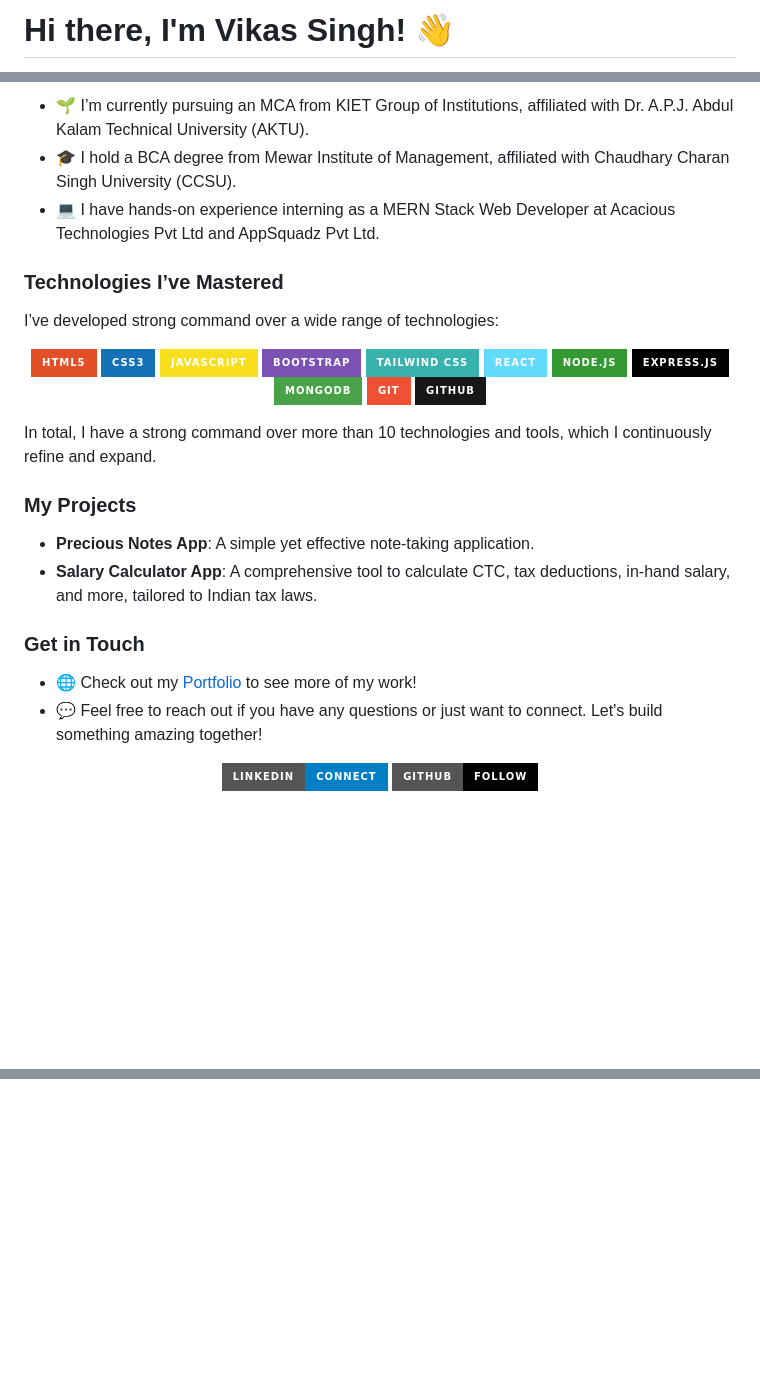
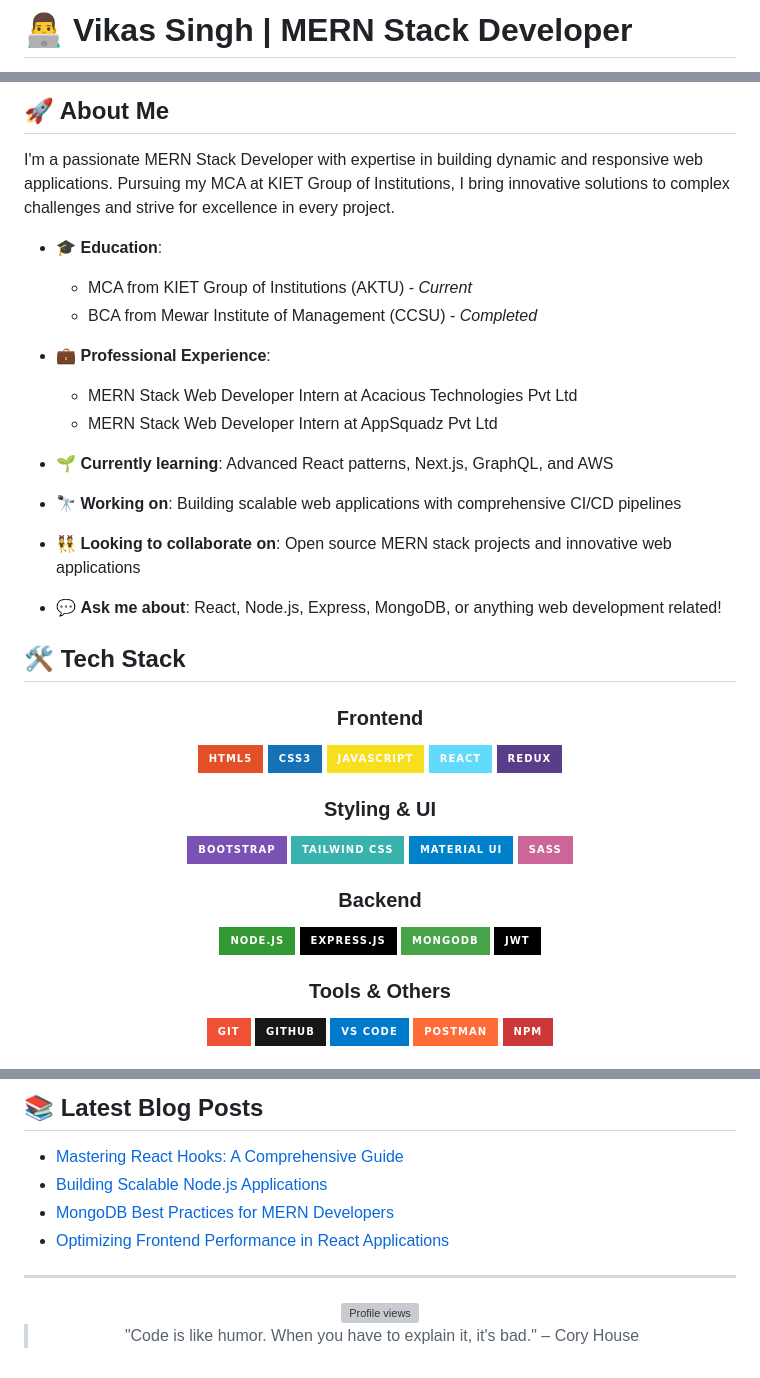
Before and after one commit to Iamvikassingh/Iamvikassingh, a Markdown page: README.md, 3 parts joined by grey strips. GitHub-like rendering; badges without logos; blank space fills up the shorter version; grey boxes are pictures that could not be loaded.

```diff
--- a/README.md
+++ b/README.md
@@ -1,2 +1,2 @@
-# Hi there, I'm Vikas Singh! 👋
+# 👨‍💻 Vikas Singh | MERN Stack Developer
 
@@ -4,40 +6,50 @@ Welcome to my GitHub profile! I'm a passionate MERN Stack Developer with a stron
 
-- 🌱 I’m currently pursuing an MCA from KIET Group of Institutions, affiliated with Dr. A.P.J. Abdul Kalam Technical University (AKTU).
-- 🎓 I hold a BCA degree from Mewar Institute of Management, affiliated with Chaudhary Charan Singh University (CCSU).
-- 💻 I have hands-on experience interning as a MERN Stack Web Developer at Acacious Technologies Pvt Ltd and AppSquadz Pvt Ltd.
+## 🚀 About Me
 
-### Technologies I’ve Mastered
-I’ve developed strong command over a wide range of technologies:
+I'm a passionate MERN Stack Developer with expertise in building dynamic and responsive web applications. Pursuing my MCA at KIET Group of Institutions, I bring innovative solutions to complex challenges and strive for excellence in every project.
 
-<p align="center">
-  <img src="https://img.shields.io/badge/HTML5-%23E34F26.svg?style=for-the-badge&logo=html5&logoColor=white" alt="HTML5"/>
-  <img src="https://img.shields.io/badge/CSS3-%231572B6.svg?style=for-the-badge&logo=css3&logoColor=white" alt="CSS3"/>
-  <img src="https://img.shields.io/badge/JavaScript-%23F7DF1E.svg?style=for-the-badge&logo=javascript&logoColor=black" alt="JavaScript"/>
-  <img src="https://img.shields.io/badge/Bootstrap-%237952B3.svg?style=for-the-badge&logo=bootstrap&logoColor=white" alt="Bootstrap"/>
-  <img src="https://img.shields.io/badge/Tailwind_CSS-%2338B2AC.svg?style=for-the-badge&logo=tailwind-css&logoColor=white" alt="Tailwind CSS"/>
-  <img src="https://img.shields.io/badge/React-%2361DAFB.svg?style=for-the-badge&logo=react&logoColor=black" alt="React.js"/>
-  <img src="https://img.shields.io/badge/Node.js-%23339933.svg?style=for-the-badge&logo=nodedotjs&logoColor=white" alt="Node.js"/>
-  <img src="https://img.shields.io/badge/Express.js-%23000000.svg?style=for-the-badge&logo=express&logoColor=white" alt="Express.js"/>
-  <img src="https://img.shields.io/badge/MongoDB-%2347A248.svg?style=for-the-badge&logo=mongodb&logoColor=white" alt="MongoDB"/>
-  <img src="https://img.shields.io/badge/Git-%23F05033.svg?style=for-the-badge&logo=git&logoColor=white" alt="Git"/>
-  <img src="https://img.shields.io/badge/GitHub-%23181717.svg?style=for-the-badge&logo=github&logoColor=white" alt="GitHub"/>
-</p>
+- 🎓 **Education**:
+  - MCA from KIET Group of Institutions (AKTU) - _Current_
+  - BCA from Mewar Institute of Management (CCSU) - _Completed_
 
-In total, I have a strong command over more than 10 technologies and tools, which I continuously refine and expand.
+- 💼 **Professional Experience**:
+  - MERN Stack Web Developer Intern at Acacious Technologies Pvt Ltd
+  - MERN Stack Web Developer Intern at AppSquadz Pvt Ltd
 
-### My Projects
-- **Precious Notes App**: A simple yet effective note-taking application.
-- **Salary Calculator App**: A comprehensive tool to calculate CTC, tax deductions, in-hand salary, and more, tailored to Indian tax laws.
+- 🌱 **Currently learning**: Advanced React patterns, Next.js, GraphQL, and AWS
+- 🔭 **Working on**: Building scalable web applications with comprehensive CI/CD pipelines
+- 👯 **Looking to collaborate on**: Open source MERN stack projects and innovative web applications
+- 💬 **Ask me about**: React, Node.js, Express, MongoDB, or anything web development related!
 
-### Get in Touch
-- 🌐 Check out my [Portfolio](https://myportfoliobyvikassingh.netlify.app/) to see more of my work!
-- 💬 Feel free to reach out if you have any questions or just want to connect. Let's build something amazing together!
+## 🛠️ Tech Stack
 
-<p align="center">
-  <a href="https://www.linkedin.com/in/vikas-singh-123456789/">
-    <img src="https://img.shields.io/badge/LinkedIn-Connect-blue?style=for-the-badge&logo=linkedin" alt="LinkedIn">
-  </a>
-  <a href="https://github.com/username">
-    <img src="https://img.shields.io/badge/GitHub-Follow-black?style=for-the-badge&logo=github" alt="GitHub">
-  </a>
-</p>
+<div align="center">
+
+### Frontend
+![HTML5](https://img.shields.io/badge/HTML5-%23E34F26.svg?style=for-the-badge&logo=html5&logoColor=white)
+![CSS3](https://img.shields.io/badge/CSS3-%231572B6.svg?style=for-the-badge&logo=css3&logoColor=white)
+![JavaScript](https://img.shields.io/badge/JavaScript-%23F7DF1E.svg?style=for-the-badge&logo=javascript&logoColor=black)
+![React](https://img.shields.io/badge/React-%2361DAFB.svg?style=for-the-badge&logo=react&logoColor=black)
+![Redux](https://img.shields.io/badge/Redux-%23593d88.svg?style=for-the-badge&logo=redux&logoColor=white)
+
+### Styling & UI
+![Bootstrap](https://img.shields.io/badge/Bootstrap-%237952B3.svg?style=for-the-badge&logo=bootstrap&logoColor=white)
+![Tailwind CSS](https://img.shields.io/badge/Tailwind_CSS-%2338B2AC.svg?style=for-the-badge&logo=tailwind-css&logoColor=white)
+![Material UI](https://img.shields.io/badge/Material_UI-%230081CB.svg?style=for-the-badge&logo=material-ui&logoColor=white)
+![SASS](https://img.shields.io/badge/SASS-%23CC6699.svg?style=for-the-badge&logo=sass&logoColor=white)
+
+### Backend
+![Node.js](https://img.shields.io/badge/Node.js-%23339933.svg?style=for-the-badge&logo=nodedotjs&logoColor=white)
+![Express.js](https://img.shields.io/badge/Express.js-%23000000.svg?style=for-the-badge&logo=express&logoColor=white)
+![MongoDB](https://img.shields.io/badge/MongoDB-%2347A248.svg?style=for-the-badge&logo=mongodb&logoColor=white)
+![JWT](https://img.shields.io/badge/JWT-%23000000.svg?style=for-the-badge&logo=json-web-tokens&logoColor=white)
+
+### Tools & Others
+![Git](https://img.shields.io/badge/Git-%23F05033.svg?style=for-the-badge&logo=git&logoColor=white)
+![GitHub](https://img.shields.io/badge/GitHub-%23181717.svg?style=for-the-badge&logo=github&logoColor=white)
+![VS Code](https://img.shields.io/badge/VS%20Code-%23007ACC.svg?style=for-the-badge&logo=visual-studio-code&logoColor=white)
+![Postman](https://img.shields.io/badge/Postman-%23FF6C37.svg?style=for-the-badge&logo=postman&logoColor=white)
+![NPM](https://img.shields.io/badge/NPM-%23CB3837.svg?style=for-the-badge&logo=npm&logoColor=white)
+
+</div>
+
@@ -47,0 +141,19 @@ In total, I have a strong command over more than 10 technologies and tools, whic
+## 📚 Latest Blog Posts
+<!-- BLOG-POST-LIST:START -->
+- [Mastering React Hooks: A Comprehensive Guide](https://example.com)
+- [Building Scalable Node.js Applications](https://example.com)
+- [MongoDB Best Practices for MERN Developers](https://example.com)
+- [Optimizing Frontend Performance in React Applications](https://example.com)
+<!-- BLOG-POST-LIST:END -->
+
+---
+
+<div align="center">
+  <img src="https://komarev.com/ghpvc/?username=Iamvikassingh&style=flat-square&color=blue" alt="Profile views" />
+</div>
+
+<div align="center">
+
+  > "Code is like humor. When you have to explain it, it's bad." – Cory House
+
+</div>
```
Also changed, not shown: other parts of README.md (+85 -2 lines).
